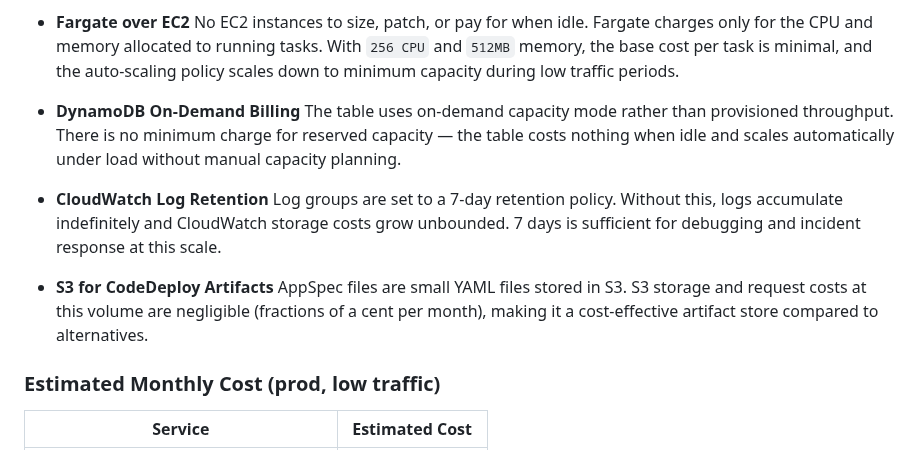
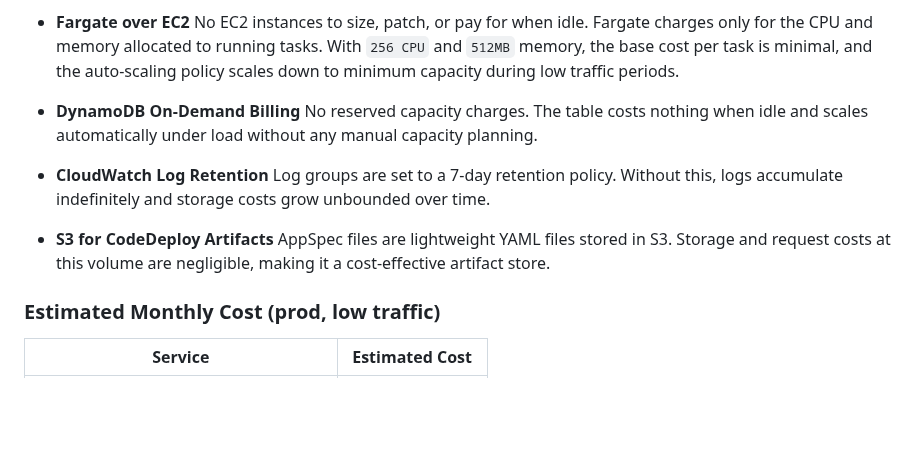
Before and after one commit to ahmedmabdi/url-short-ecs, a Markdown page: README.md, the part around the change. Rendered like a GitHub page; blank space fills up the shorter version.

Commit message:
edit: cost optimisation section

```diff
--- a/README.md
+++ b/README.md
@@ -206,13 +206,13 @@ NAT Gateway costs ~$32/month before data processing fees. Instead, VPC Interface
 No EC2 instances to size, patch, or pay for when idle. Fargate charges only for the CPU and memory allocated to running tasks. With `256 CPU` and `512MB` memory, the base cost per task is minimal, and the auto-scaling policy scales down to minimum capacity during low traffic periods.
 
 - **DynamoDB On-Demand Billing**
-The table uses on-demand capacity mode rather than provisioned throughput. There is no minimum charge for reserved capacity — the table costs nothing when idle and scales automatically under load without manual capacity planning.
+No reserved capacity charges. The table costs nothing when idle and scales automatically under load without any manual capacity planning.
 
 - **CloudWatch Log Retention**
-Log groups are set to a 7-day retention policy. Without this, logs accumulate indefinitely and CloudWatch storage costs grow unbounded. 7 days is sufficient for debugging and incident response at this scale.
+Log groups are set to a 7-day retention policy. Without this, logs accumulate indefinitely and storage costs grow unbounded over time.
 
 - **S3 for CodeDeploy Artifacts**
-AppSpec files are small YAML files stored in S3. S3 storage and request costs at this volume are negligible (fractions of a cent per month), making it a cost-effective artifact store compared to alternatives.
+AppSpec files are lightweight YAML files stored in S3. Storage and request costs at this volume are negligible, making it a cost-effective artifact store.
 
 ### Estimated Monthly Cost (prod, low traffic)
 
```
